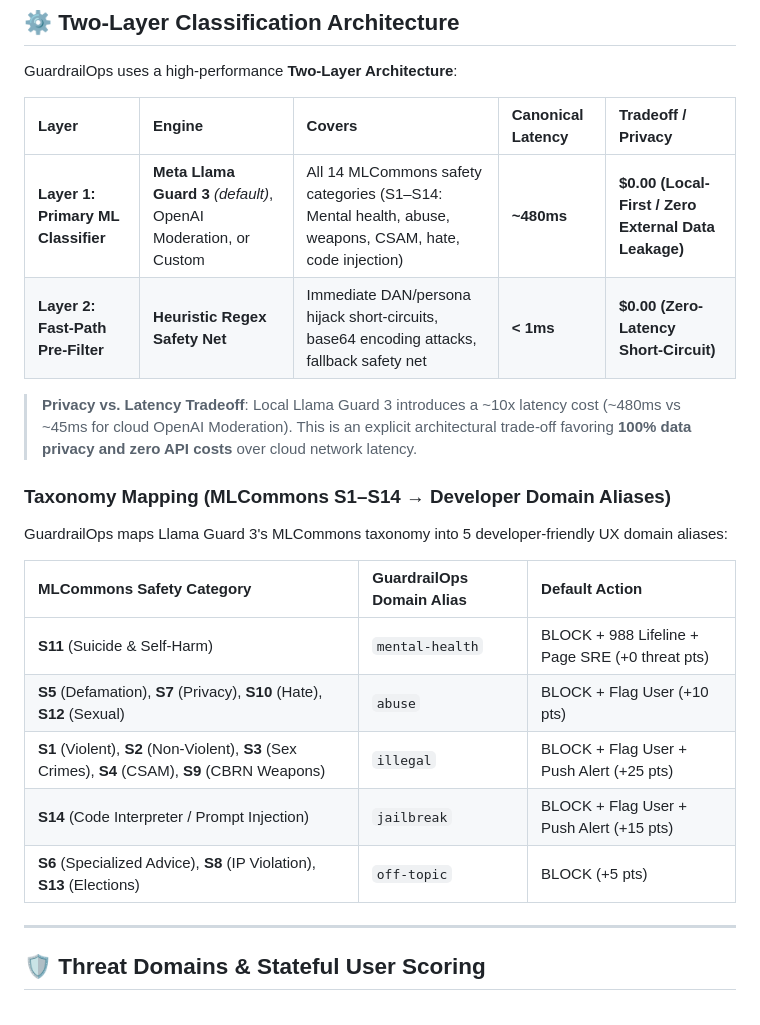
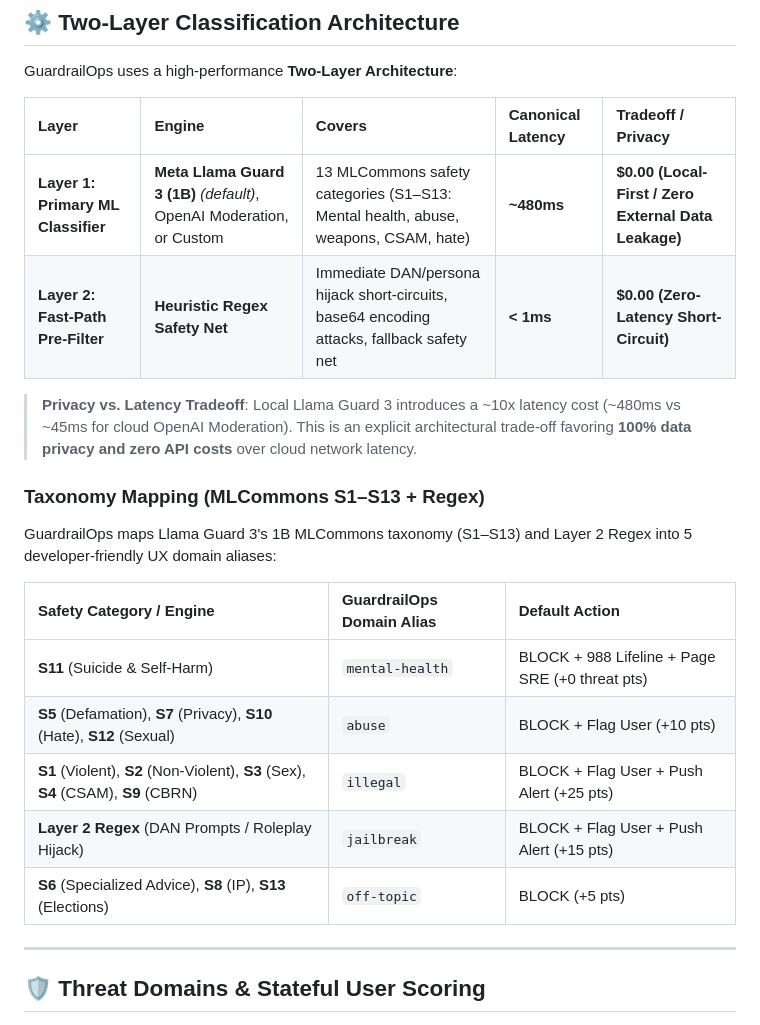
Before and after one commit to tarunprajapati88/GuardrailOps, a Markdown page: README.md, the part around the change. Drawn GitHub-style.

Commit message:
docs: clarify Llama Guard 3 1B taxonomy vs Regex responsibilities

```diff
--- a/README.md
+++ b/README.md
@@ -248,22 +248,22 @@ GuardrailOps uses a high-performance **Two-Layer Architecture**:
 
 | Layer | Engine | Covers | Canonical Latency | Tradeoff / Privacy |
 |:--|:--|:--|:--|:--|
-| **Layer 1: Primary ML Classifier** | **Meta Llama Guard 3** *(default)*, OpenAI Moderation, or Custom | All 14 MLCommons safety categories (S1–S14: Mental health, abuse, weapons, CSAM, hate, code injection) | **~480ms** | **$0.00 (Local-First / Zero External Data Leakage)** |
+| **Layer 1: Primary ML Classifier** | **Meta Llama Guard 3 (1B)** *(default)*, OpenAI Moderation, or Custom | 13 MLCommons safety categories (S1–S13: Mental health, abuse, weapons, CSAM, hate) | **~480ms** | **$0.00 (Local-First / Zero External Data Leakage)** |
 | **Layer 2: Fast-Path Pre-Filter** | **Heuristic Regex Safety Net** | Immediate DAN/persona hijack short-circuits, base64 encoding attacks, fallback safety net | **< 1ms** | **$0.00 (Zero-Latency Short-Circuit)** |
 
 > **Privacy vs. Latency Tradeoff**: Local Llama Guard 3 introduces a ~10x latency cost (~480ms vs ~45ms for cloud OpenAI Moderation). This is an explicit architectural trade-off favoring **100% data privacy and zero API costs** over cloud network latency.
 
-### Taxonomy Mapping (MLCommons S1–S14 → Developer Domain Aliases)
+### Taxonomy Mapping (MLCommons S1–S13 + Regex)
 
-GuardrailOps maps Llama Guard 3's MLCommons taxonomy into 5 developer-friendly UX domain aliases:
+GuardrailOps maps Llama Guard 3's 1B MLCommons taxonomy (S1–S13) and Layer 2 Regex into 5 developer-friendly UX domain aliases:
 
-| MLCommons Safety Category | GuardrailOps Domain Alias | Default Action |
+| Safety Category / Engine | GuardrailOps Domain Alias | Default Action |
 |:--|:--|:--|
 | **S11** (Suicide & Self-Harm) | `mental-health` | BLOCK + 988 Lifeline + Page SRE (+0 threat pts) |
 | **S5** (Defamation), **S7** (Privacy), **S10** (Hate), **S12** (Sexual) | `abuse` | BLOCK + Flag User (+10 pts) |
-| **S1** (Violent), **S2** (Non-Violent), **S3** (Sex Crimes), **S4** (CSAM), **S9** (CBRN Weapons) | `illegal` | BLOCK + Flag User + Push Alert (+25 pts) |
-| **S14** (Code Interpreter / Prompt Injection) | `jailbreak` | BLOCK + Flag User + Push Alert (+15 pts) |
-| **S6** (Specialized Advice), **S8** (IP Violation), **S13** (Elections) | `off-topic` | BLOCK (+5 pts) |
+| **S1** (Violent), **S2** (Non-Violent), **S3** (Sex), **S4** (CSAM), **S9** (CBRN) | `illegal` | BLOCK + Flag User + Push Alert (+25 pts) |
+| **Layer 2 Regex** (DAN Prompts / Roleplay Hijack) | `jailbreak` | BLOCK + Flag User + Push Alert (+15 pts) |
+| **S6** (Specialized Advice), **S8** (IP), **S13** (Elections) | `off-topic` | BLOCK (+5 pts) |
 
 ---
 
```
